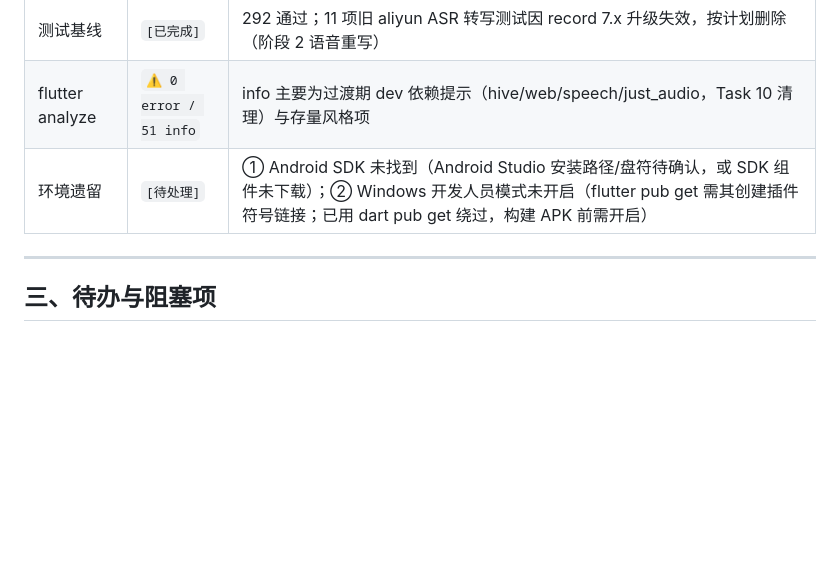
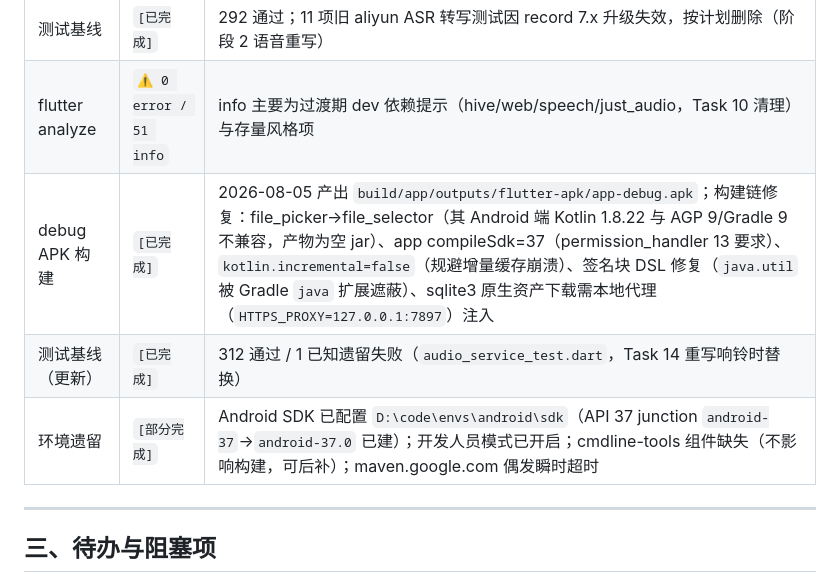
Before and after one commit to mwrforever/contemporary-opinion, a Markdown page: PROGRESS.md, the part around the change. Rendered like a GitHub page; blank space fills up the shorter version.

Commit message:
docs: 阶段1 构建链打通记录与测试基线更新

```diff
--- a/PROGRESS.md
+++ b/PROGRESS.md
@@ -49,7 +49,9 @@
 | Android 平台配置 | `[已完成]` | 开启 core library desugaring；权限：RECORD_AUDIO / POST_NOTIFICATIONS / SCHEDULE_EXACT_ALARM / WAKE_LOCK / VIBRATE |
 | 测试基线 | `[已完成]` | 292 通过；11 项旧 aliyun ASR 转写测试因 record 7.x 升级失效，按计划删除（阶段 2 语音重写） |
 | flutter analyze | `⚠️ 0 error / 51 info` | info 主要为过渡期 dev 依赖提示（hive/web/speech/just_audio，Task 10 清理）与存量风格项 |
-| 环境遗留 | `[待处理]` | ① Android SDK 未找到（Android Studio 安装路径/盘符待确认，或 SDK 组件未下载）；② Windows 开发人员模式未开启（flutter pub get 需其创建插件符号链接；已用 dart pub get 绕过，构建 APK 前需开启） |
+| debug APK 构建 | `[已完成]` | 2026-08-05 产出 `build/app/outputs/flutter-apk/app-debug.apk`；构建链修复：file_picker→file_selector（其 Android 端 Kotlin 1.8.22 与 AGP 9/Gradle 9 不兼容，产物为空 jar）、app compileSdk=37（permission_handler 13 要求）、`kotlin.incremental=false`（规避增量缓存崩溃）、签名块 DSL 修复（`java.util` 被 Gradle `java` 扩展遮蔽）、sqlite3 原生资产下载需本地代理（`HTTPS_PROXY=127.0.0.1:7897`）注入 |
+| 测试基线（更新） | `[已完成]` | 312 通过 / 1 已知遗留失败（`audio_service_test.dart`，Task 14 重写响铃时替换） |
+| 环境遗留 | `[部分完成]` | Android SDK 已配置 `D:\code\envs\android\sdk`（API 37 junction `android-37`→`android-37.0` 已建）；开发人员模式已开启；cmdline-tools 组件缺失（不影响构建，可后补）；maven.google.com 偶发瞬时超时 |
 
 ---
 
```
